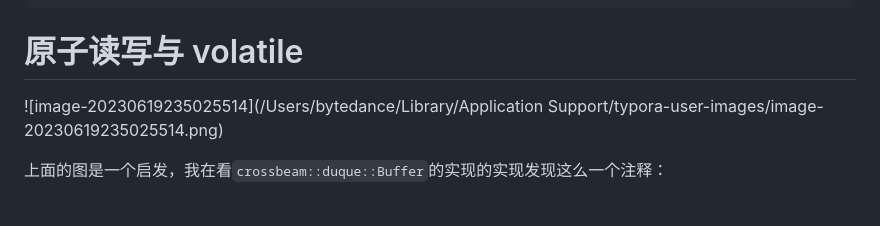
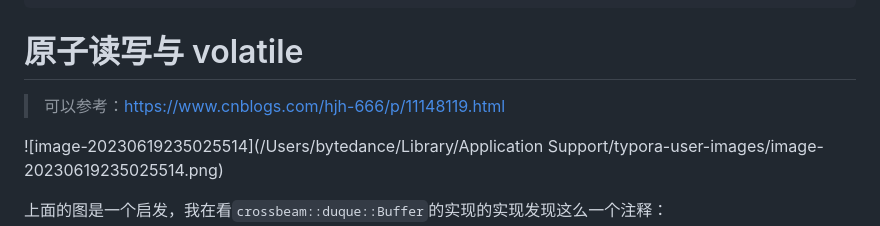
Before and after one commit to ssshengh/notes, a Markdown page: rust/并发数据结构/基础知识.md, the part around the change. Rendered like a GitHub page; blank space fills up the shorter version.

Commit message:
完成部分 Rust 底层指针的学习及笔记

```diff
--- a/rust/并发数据结构/基础知识.md
+++ b/rust/并发数据结构/基础知识.md
@@ -144,6 +144,8 @@ impl<T> From<T> for CachePadded<T> {
 
 # 原子读写与 volatile
 
+> 可以参考：https://www.cnblogs.com/hjh-666/p/11148119.html
+
 ![image-20230619235025514](/Users/bytedance/Library/Application Support/typora-user-images/image-20230619235025514.png)
 
 上面的图是一个启发，我在看`crossbeam::duque::Buffer`的实现的实现发现这么一个注释：
```
Also changed, not shown: android/gradle/transform.md (added, +248 -0 lines), rust/language/手动操作内存时的指针选取.md (added, +447 -0 lines).
